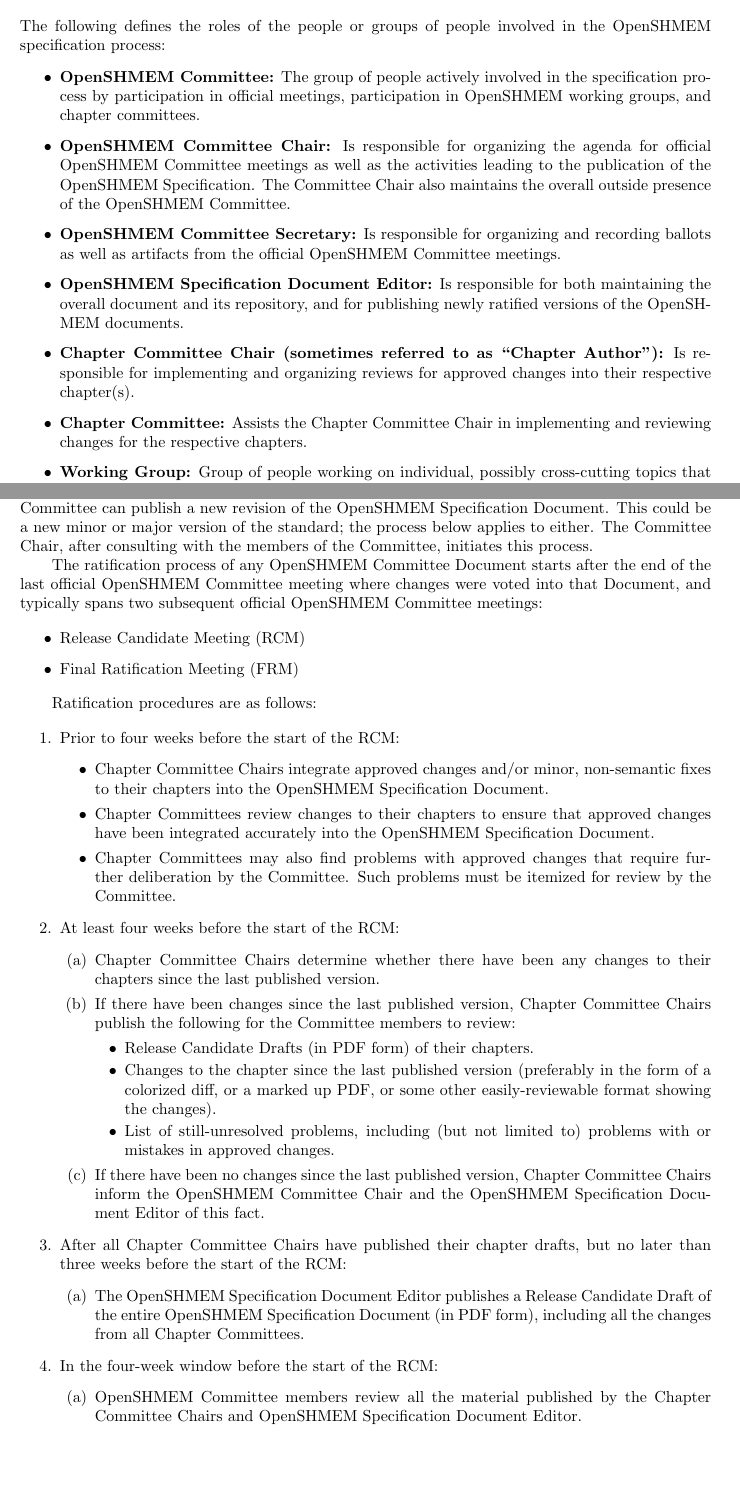
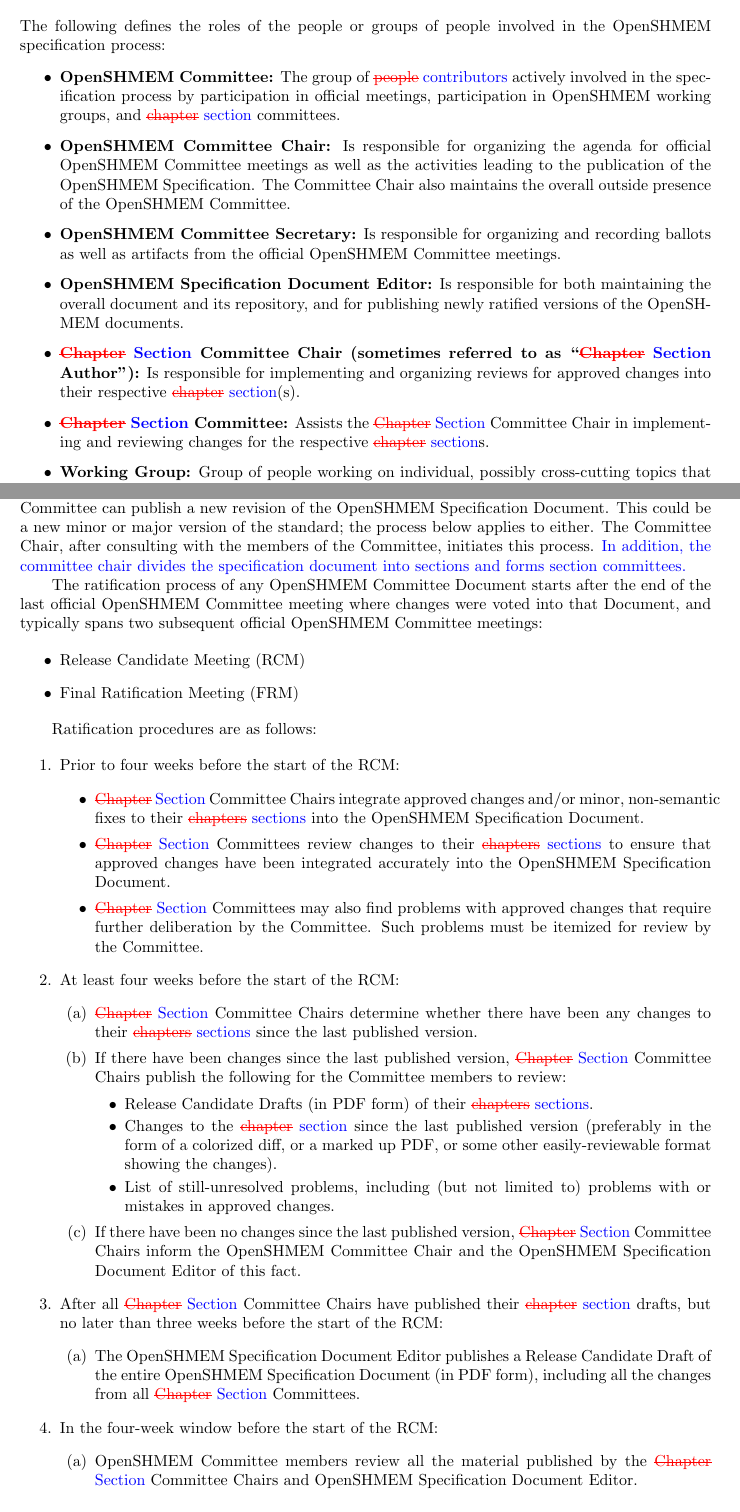
Before and after one commit to openshmem-org/procedures, a LaTeX thesis (procedures.tex, which reads terms.tex, voting.tex): two parts of pages 3 and 7 of 11, joined at a grey line, cut so that both start at the same text, the shorter picture padded with empty space. Compiled offline with pdfLaTeX.

Commit message:
Changes from the 4/14/2016 review meeting

```diff
--- a/procedures.tex
+++ b/procedures.tex
@@ -14,6 +14,12 @@
 \usepackage{units}
 \usepackage{color}
 \usepackage[pdftex]{hyperref}
+
+\usepackage{color}
+\usepackage{ulem}
+\newcommand{\oldtext}[1]{\textcolor{red}{\sout{#1}}}
+\newcommand{\newtext}[1]{\textcolor{blue}{#1}}
+\newcommand{\replacetext}[2]{\oldtext{#1} \newtext{#2}}
 
 \newenvironment{rationale}{\begin{list}{}{}\item[]\textit{Rationale.}
 }{{\rm (\textit{End of rationale.})} \end{list}}
--- a/terms.tex
+++ b/terms.tex
@@ -20,9 +20,12 @@
 involved in the OpenSHMEM specification process:
 
 \begin{itemize}
-\item {\bf OpenSHMEM Committee:} The group of people actively involved in the
+\item {\bf OpenSHMEM Committee:} The group of
+  \oldtext{people}
+  \newtext{contributors}
+  actively involved in the
   specification process by participation in official meetings,
-  participation in OpenSHMEM working groups, and chapter committees.
+  participation in OpenSHMEM working groups, and \replacetext{chapter}{section} committees.
 \item {\bf OpenSHMEM Committee Chair:} Is responsible for organizing the agenda
   for official OpenSHMEM Committee meetings as well as the activities leading to the
   publication of the OpenSHMEM Specification. The Committee
@@ -33,13 +36,11 @@
 \item {\bf OpenSHMEM Specification Document Editor:} Is responsible for both
   maintaining the overall document and its repository, and for
   publishing newly ratified versions of the OpenSHMEM documents.
-  % TODO Begin: Keep chapter committees?
-\item {\bf Chapter Committee Chair (sometimes referred to as ``Chapter
+\item {\bf \replacetext{Chapter}{Section} Committee Chair (sometimes referred to as ``\replacetext{Chapter}{Section}
   Author''):} Is responsible for implementing and organizing reviews
-  for approved changes into their respective chapter(s).
-\item {\bf Chapter Committee:} Assists the Chapter Committee Chair in
-  implementing and reviewing changes for the respective chapters.
-  % TODO End
+  for approved changes into their respective \replacetext{chapter}{section}(s).
+\item {\bf \replacetext{Chapter}{Section} Committee:} Assists the \replacetext{Chapter}{Section} Committee Chair in
+  implementing and reviewing changes for the respective \replacetext{chapter}{section}s.
 \item {\bf Working Group:} Group of people working on individual,
   possibly cross-cutting topics that can lead to proposed changes for
   the OpenSHMEM Specification Document. Working groups can be established at OpenSHMEM
--- a/voting.tex
+++ b/voting.tex
@@ -162,6 +162,8 @@
 major version of the standard; the process below applies to either.
 The Committee Chair, after consulting with the members of the Committee,
 initiates this process.
+\newtext{In addition, the committee chair divides the specification document into
+sections and forms section committees.}
 
 The ratification process of any OpenSHMEM Committee Document starts after the
 end of the last official OpenSHMEM Committee meeting where changes were voted
@@ -178,27 +180,27 @@
 \begin{enumerate}
 \item Prior to four weeks before the start of the RCM:
   \begin{itemize}
-  \item Chapter Committee Chairs integrate approved changes and/or
-    minor, non-semantic fixes to their chapters into the OpenSHMEM Specification
+  \item \replacetext{Chapter}{Section} Committee Chairs integrate approved changes and/or
+    minor, non-semantic fixes to their \replacetext{chapters}{sections} into the OpenSHMEM Specification
     Document.
-  \item Chapter Committees review changes to their chapters to ensure
+  \item \replacetext{Chapter}{Section} Committees review changes to their \replacetext{chapters}{sections} to ensure
     that approved changes have been integrated accurately into the OpenSHMEM
     Specification Document.
-  \item Chapter Committees may also find problems with approved
+  \item \replacetext{Chapter}{Section} Committees may also find problems with approved
     changes that require further deliberation by the Committee.  Such
     problems must be itemized for review by the Committee.
   \end{itemize}
 
 \item At least four weeks before the start of the RCM:
   \begin{enumerate}
-  \item Chapter Committee Chairs determine whether there have been
-    any changes to their chapters since the last published version.
+  \item \replacetext{Chapter}{Section} Committee Chairs determine whether there have been
+    any changes to their \replacetext{chapters}{sections} since the last published version.
   \item If there have been changes since the last published version,
-    Chapter Committee Chairs publish the following for the Committee
+    \replacetext{Chapter}{Section} Committee Chairs publish the following for the Committee
     members to review:
     \begin{itemize}
-      \item Release Candidate Drafts (in PDF form) of their chapters.
-      \item Changes to the chapter since the last published version
+      \item Release Candidate Drafts (in PDF form) of their \replacetext{chapters}{sections}.
+      \item Changes to the \replacetext{chapter}{section} since the last published version
         (preferably in the form of a colorized diff, or a marked up
         PDF, or some other easily-reviewable format showing the
         changes).
@@ -206,22 +208,20 @@
         limited to) problems with or mistakes in approved changes.
     \end{itemize}
   \item If there have been no changes since the last
-    published version, Chapter Committee Chairs inform the OpenSHMEM Committee
+    published version, \replacetext{Chapter}{Section} Committee Chairs inform the OpenSHMEM Committee
     Chair and the OpenSHMEM Specification Document Editor of this fact.
   \end{enumerate}
 
-\item After all Chapter Committee Chairs have published their chapter
+\item After all \replacetext{Chapter}{Section} Committee Chairs have published their \replacetext{chapter}{section}
   drafts, but no later than three weeks before the start of the RCM:
   \begin{enumerate}
   \item The OpenSHMEM Specification Document Editor publishes a Release Candidate
     Draft of the entire OpenSHMEM Specification Document (in PDF form), including
-    all the changes from all Chapter Committees.
+    all the changes from all \replacetext{Chapter}{Section} Committees.
   \end{enumerate}
 
 \item In the four-week window before the start of the RCM:
   \begin{enumerate}
   \item OpenSHMEM Committee members review all the material published by the
-    Chapter Committee Chairs and OpenSHMEM Specification Document Editor.
-  \item Chapter Committees continue to work on still-unresolved
-    issues.  {\em Any} changes to text after the Chapter
-      Committee Chairs publish their chapter drafts at the four-week
+    \replacetext{Chapter}{Section} Committee Chairs and OpenSHMEM Specification Document Editor.
+  \item \replacetext{Chapter}{Section} Committees continue to work on still-unresolved
```
Also changed, not shown: proposers.tex (+1 -1 lines), terms.tex (7 more changed lines), voting.tex (36 more changed lines).
